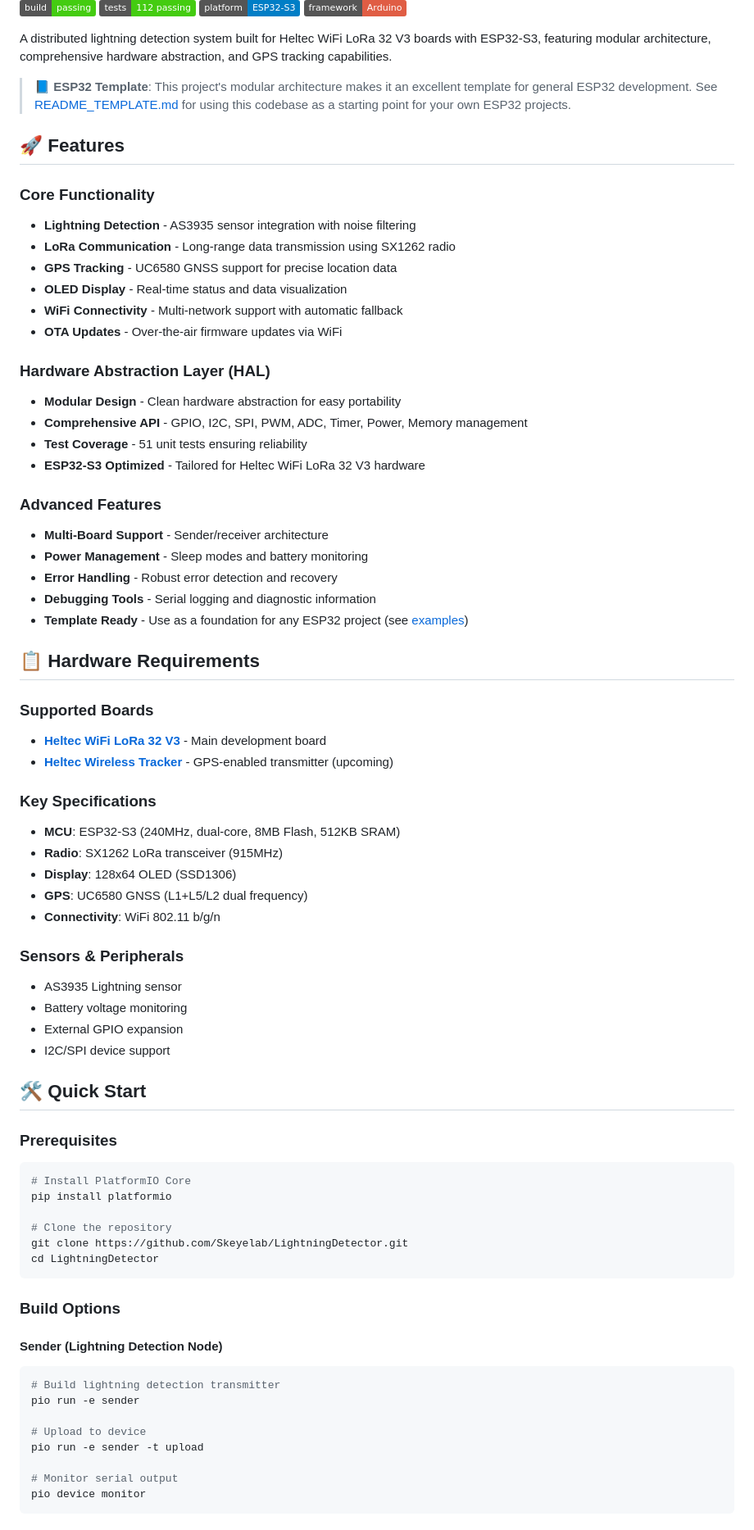
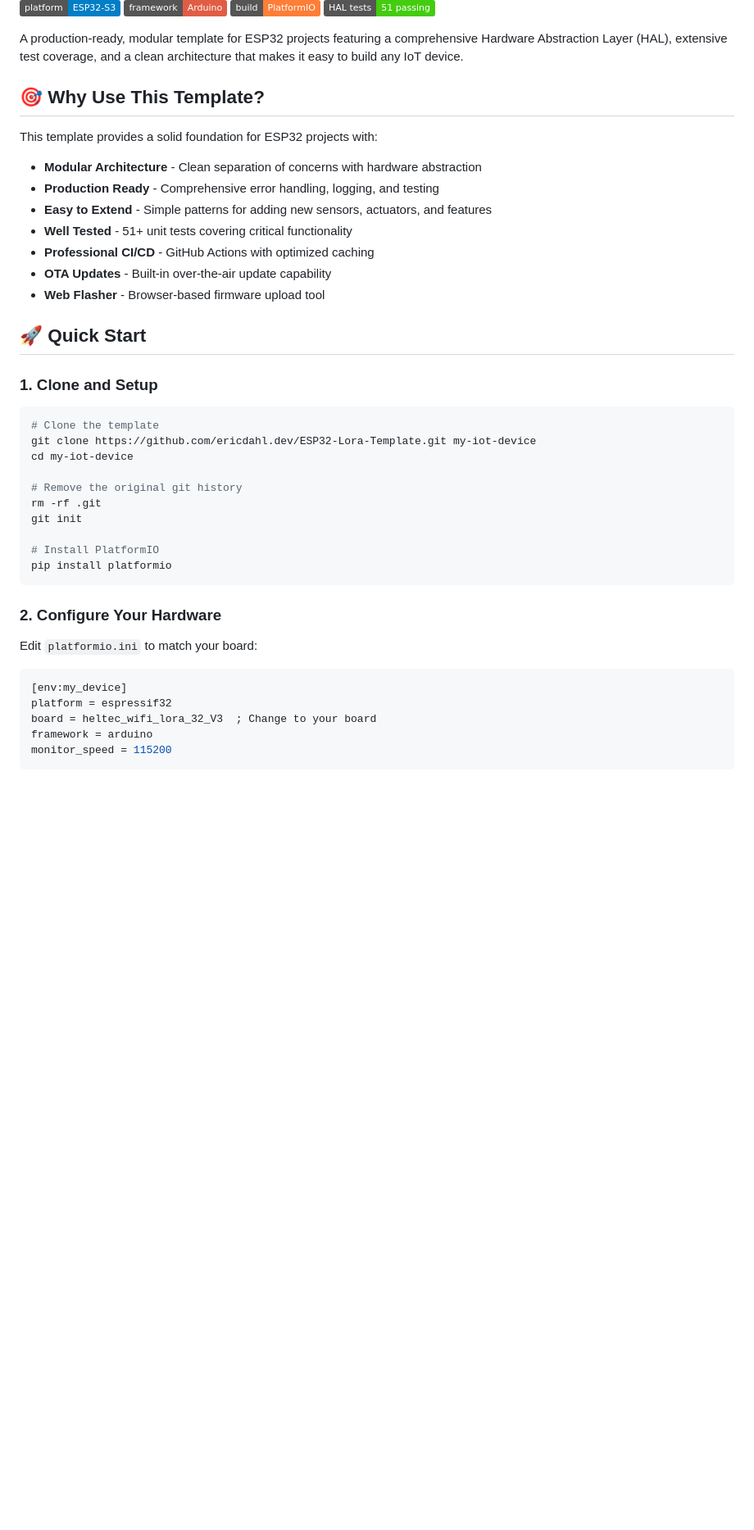
Before and after one commit to ericdahl-dev/ESP32-Lora-Template, a Markdown page: README.md, the part around the change printed below. Shown: that part at 82% size. Drawn GitHub-style; badges without logos; blank space fills up the shorter version.

````diff
--- a/README.md
+++ b/README.md
@@ -5,75 +3,48 @@
 [![Platform](https://img.shields.io/badge/platform-ESP32--S3-blue)](https://docs.espressif.com/projects/esp-idf/en/latest/esp32s3/)
 [![Framework](https://img.shields.io/badge/framework-Arduino-red)](https://www.arduino.cc/)
+[![PlatformIO](https://img.shields.io/badge/build-PlatformIO-orange)](https://platformio.org/)
+[![HAL Tests](https://img.shields.io/badge/HAL_tests-51_passing-brightgreen)](./run_tests.sh)
 
-A distributed lightning detection system built for Heltec WiFi LoRa 32 V3 boards with ESP32-S3, featuring modular architecture, comprehensive hardware abstraction, and GPS tracking capabilities.
+A production-ready, modular template for ESP32 projects featuring a comprehensive Hardware Abstraction Layer (HAL), extensive test coverage, and a clean architecture that makes it easy to build any IoT device.
 
-> **📘 ESP32 Template**: This project's modular architecture makes it an excellent template for general ESP32 development. See [README_TEMPLATE.md](README_TEMPLATE.md) for using this codebase as a starting point for your own ESP32 projects.
+## 🎯 Why Use This Template?
 
-## 🚀 Features
+This template provides a solid foundation for ESP32 projects with:
 
-### Core Functionality
-- **Lightning Detection** - AS3935 sensor integration with noise filtering
-- **LoRa Communication** - Long-range data transmission using SX1262 radio
-- **GPS Tracking** - UC6580 GNSS support for precise location data
-- **OLED Display** - Real-time status and data visualization
-- **WiFi Connectivity** - Multi-network support with automatic fallback
-- **OTA Updates** - Over-the-air firmware updates via WiFi
+- **Modular Architecture** - Clean separation of concerns with hardware abstraction
+- **Production Ready** - Comprehensive error handling, logging, and testing
+- **Easy to Extend** - Simple patterns for adding new sensors, actuators, and features
+- **Well Tested** - 51+ unit tests covering critical functionality
+- **Professional CI/CD** - GitHub Actions with optimized caching
+- **OTA Updates** - Built-in over-the-air update capability
+- **Web Flasher** - Browser-based firmware upload tool
 
-### Hardware Abstraction Layer (HAL)
-- **Modular Design** - Clean hardware abstraction for easy portability
-- **Comprehensive API** - GPIO, I2C, SPI, PWM, ADC, Timer, Power, Memory management
-- **Test Coverage** - 51 unit tests ensuring reliability
-- **ESP32-S3 Optimized** - Tailored for Heltec WiFi LoRa 32 V3 hardware
+## 🚀 Quick Start
 
-### Advanced Features
-- **Multi-Board Support** - Sender/receiver architecture
-- **Power Management** - Sleep modes and battery monitoring
-- **Error Handling** - Robust error detection and recovery
-- **Debugging Tools** - Serial logging and diagnostic information
-- **Template Ready** - Use as a foundation for any ESP32 project (see [examples](examples/))
+### 1. Clone and Setup
 
-## 📋 Hardware Requirements
+```bash
+# Clone the template
+git clone https://github.com/ericdahl.dev/ESP32-Lora-Template.git my-iot-device
+cd my-iot-device
 
-### Supported Boards
-- **[Heltec WiFi LoRa 32 V3](https://heltec.org/project/wifi-lora-32-v3/)** - Main development board
-- **[Heltec Wireless Tracker](https://heltec.org/project/wireless-tracker/)** - GPS-enabled transmitter (upcoming)
+# Remove the original git history
+rm -rf .git
+git init
 
-### Key Specifications
-- **MCU**: ESP32-S3 (240MHz, dual-core, 8MB Flash, 512KB SRAM)
-- **Radio**: SX1262 LoRa transceiver (915MHz)
-- **Display**: 128x64 OLED (SSD1306)
-- **GPS**: UC6580 GNSS (L1+L5/L2 dual frequency)
-- **Connectivity**: WiFi 802.11 b/g/n
-
-### Sensors & Peripherals
-- AS3935 Lightning sensor
-- Battery voltage monitoring
-- External GPIO expansion
-- I2C/SPI device support
-
-## 🛠️ Quick Start
-
-### Prerequisites
-```bash
-# Install PlatformIO Core
+# Install PlatformIO
 pip install platformio
-
-# Clone the repository
-git clone https://github.com/Skeyelab/LightningDetector.git
-cd LightningDetector
 ```
 
-### Build Options
+### 2. Configure Your Hardware
 
-#### Sender (Lightning Detection Node)
-```bash
-# Build lightning detection transmitter
-pio run -e sender
+Edit `platformio.ini` to match your board:
 
-# Upload to device
-pio run -e sender -t upload
-
-# Monitor serial output
-pio device monitor
+```ini
+[env:my_device]
+platform = espressif32
+board = heltec_wifi_lora_32_V3  ; Change to your board
+framework = arduino
+monitor_speed = 115200
 ```
 
````
Also changed, not shown: other parts of README.md (+231 -213 lines).
